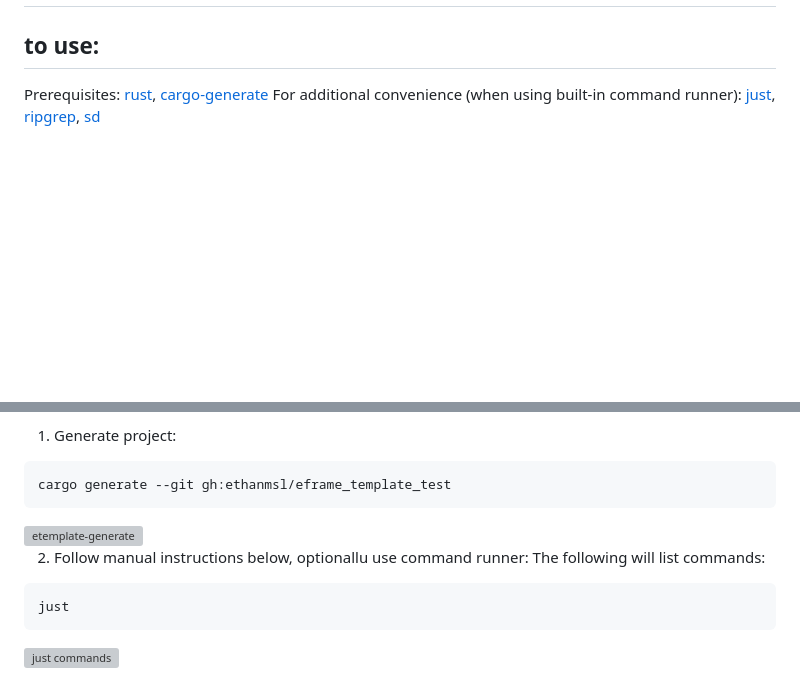
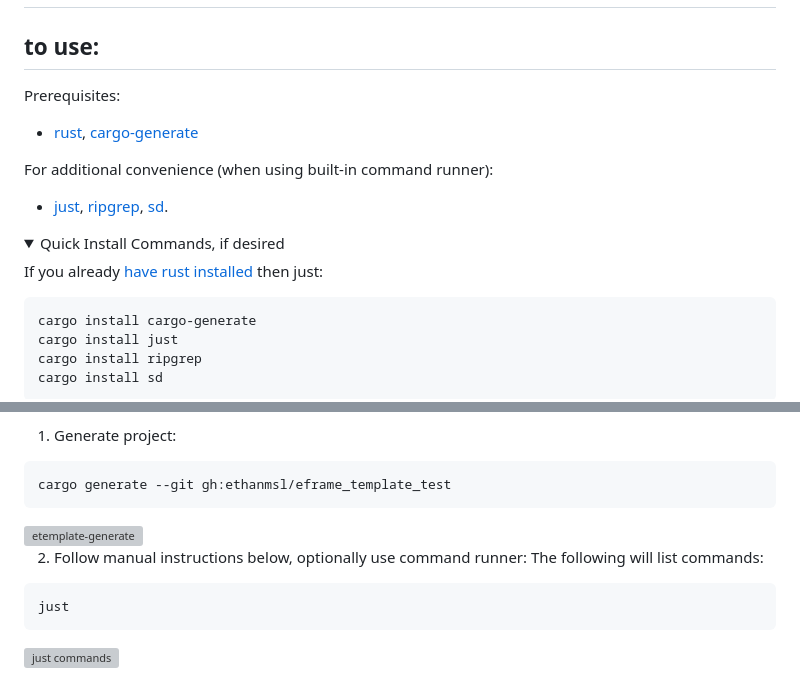
Before and after one commit to ethanmsl/cargo_generate_eframe_template, a Markdown page: README.md, 2 parts joined by grey strips. GitHub-like rendering; folded sections open; blank space fills up the shorter version; grey boxes are pictures that could not be loaded.

Commit message:
docs: better install instructions, re: prereqs

````diff
--- a/README.md
+++ b/README.md
@@ -2,6 +2,20 @@
 
 ## to use:
 Prerequisites:
-[rust](https://www.rust-lang.org/tools/install), [cargo-generate](https://github.com/cargo-generate/cargo-generate)
+- [rust](https://www.rust-lang.org/tools/install), [cargo-generate](https://github.com/cargo-generate/cargo-generate)
+
 For additional convenience (when using built-in command runner):
-[just](https://github.com/casey/just), [ripgrep](https://github.com/BurntSushi/ripgrep), [sd](https://github.com/chmln/sd)
+- [just](https://github.com/casey/just), [ripgrep](https://github.com/BurntSushi/ripgrep), [sd](https://github.com/chmln/sd).
+
+<details>
+  <summary> Quick Install Commands, if desired </summary>
+
+If you already [have rust installed](https://www.rust-lang.org/tools/install) then just:
+
+```shell
+cargo install cargo-generate
+cargo install just
+cargo install ripgrep
+cargo install sd
+```
+
@@ -12,7 +29,7 @@ cargo generate --git gh:ethanmsl/eframe_template_test
 ```
 <img width="600" alt="etemplate-generate" src="https://github.com/ethanmsl/eframe_template_test/assets/33399972/72b056de-feca-4d93-9394-0fc1294c5cab">
 
-2. Follow manual instructions below, optionallu use command runner:
+2. Follow manual instructions below, optionally use command runner:
 The following will list commands:
 ```shell
 just
````
Also changed, not shown: other parts of README.md (+3 -0 lines).
